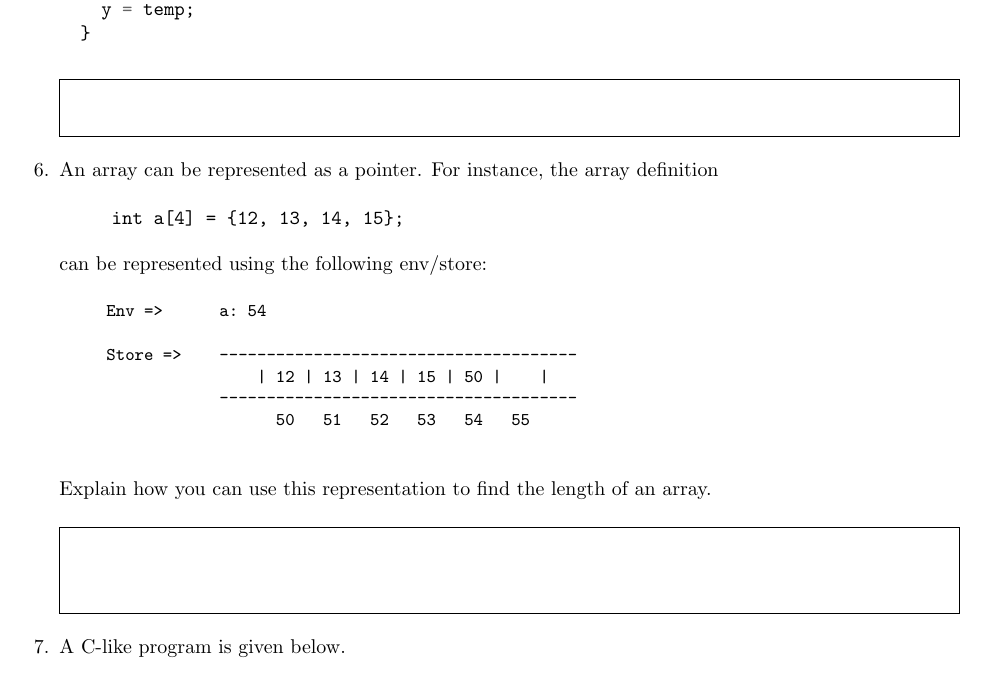
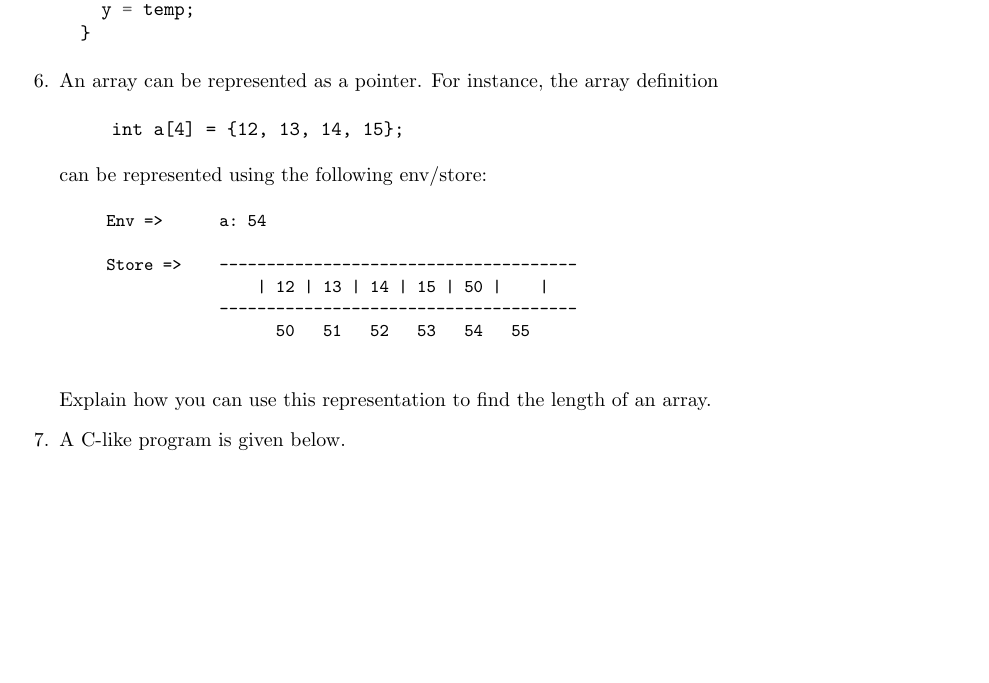
Before and after one commit to aktemur/cs321, a LaTeX problem sheet (sampleProblems/imperativeProgramming/imperativeProgramming.tex): part of page 3 of 5 before the commit and part of page 3 of 4 after it, cut so that both start at the same text, the shorter picture padded with empty space. The pictures show the PDF file sampleProblems/imperativeProgramming/imperativeProgramming.pdf that the author committed with the source.

Commit message:
Typo and spacing.

```diff
--- a/sampleProblems/imperativeProgramming/imperativeProgramming.tex
+++ b/sampleProblems/imperativeProgramming/imperativeProgramming.tex
@@ -231,9 +231,9 @@
   }
   \end{minted}
 
-  \begin{solutionbox}{1cm}
+  \begin{solution}
   56 56 4 7 10
-  \end{solutionbox}
+  \end{solution}
 
   \question
   An array can be represented as a pointer.
@@ -253,11 +253,11 @@
   Explain how you can use this representation to find the length
   of an array.
 
-  \begin{solutionbox}{1.5cm}
+  \begin{solution}
   Find the difference between the address and the value
   of the array variable. That is,\\
   \texttt{\&a - a}
-  \end{solutionbox}
+  \end{solution}
 
   \question
   A C-like program is given below.
```
Also changed, not shown: sampleProblems/imperativeProgramming/imperativeProgramming-sol.pdf, sampleProblems/imperativeProgramming/imperativeProgramming.pdf, sampleProblems/imperativeProgramming/imperativeProgramming.tex (2 more changed lines).
